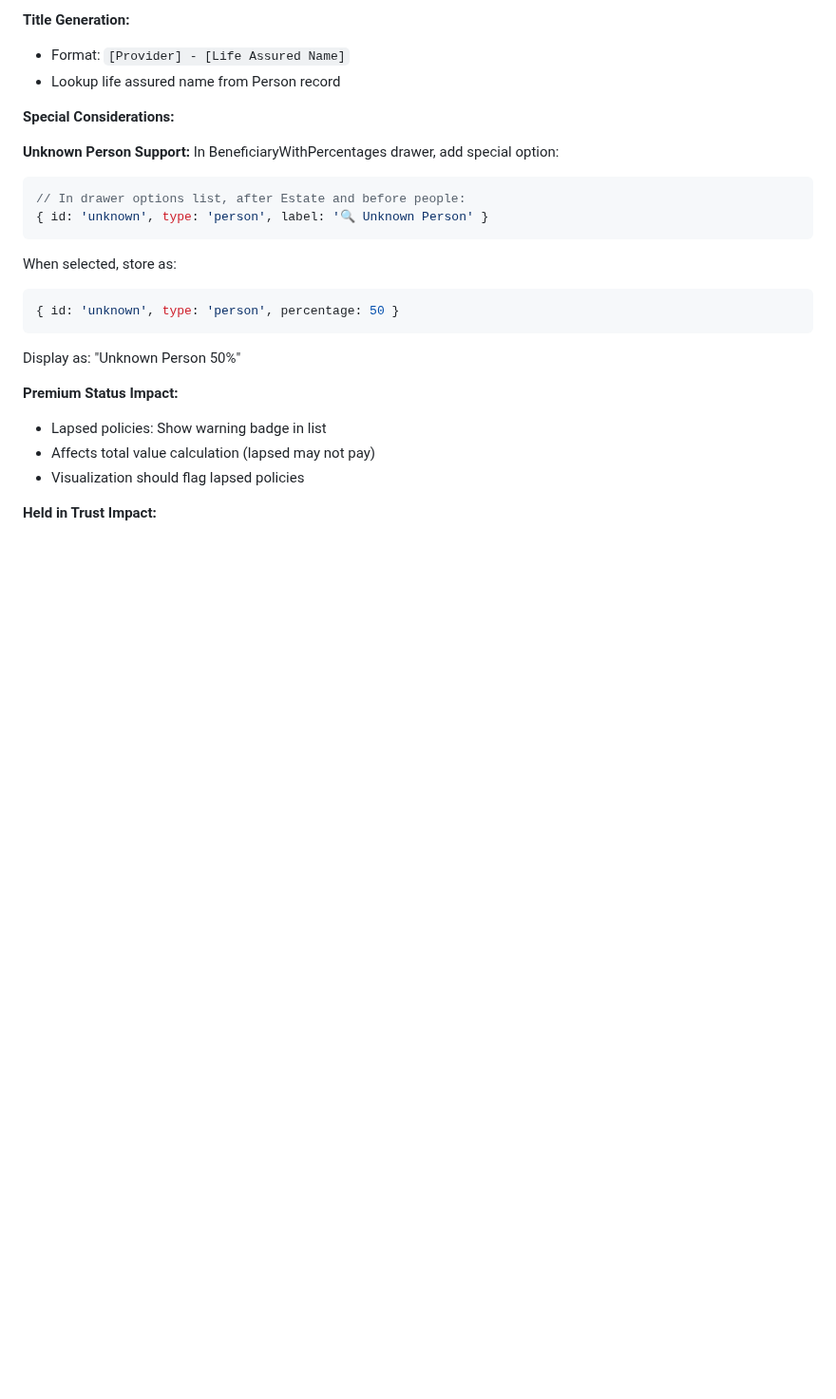
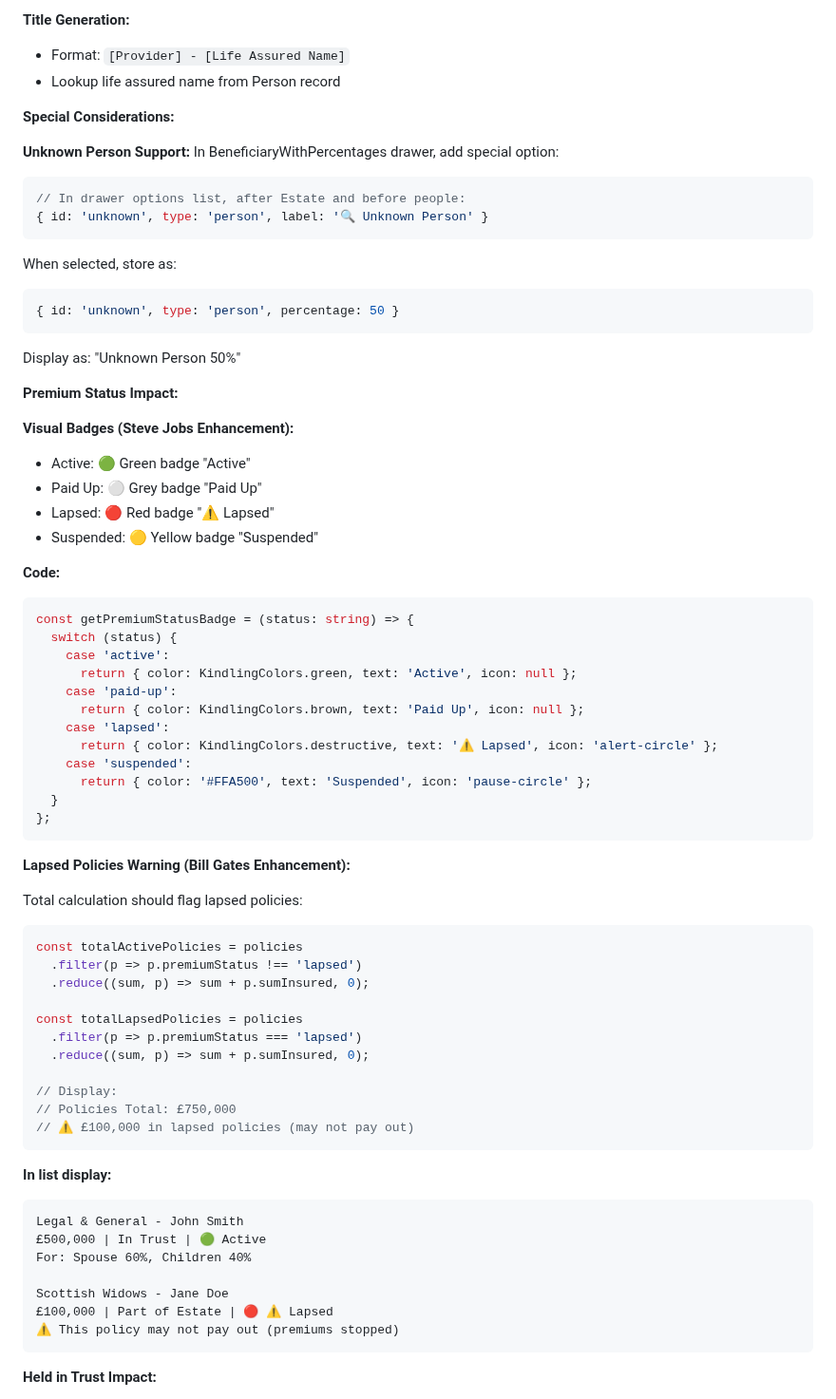
Before and after one commit to lukeaikman/kindling-mono, a Markdown page: rnative/planning/ASSET_MANAGEMENT_PLAN.md, the part around one of its changes. Shown at 95% size. Drawn GitHub-style; blank space fills up the shorter version.

````diff
--- a/rnative/planning/ASSET_MANAGEMENT_PLAN.md
+++ b/rnative/planning/ASSET_MANAGEMENT_PLAN.md
@@ -2644,8 +2644,55 @@ When selected, store as:
 Display as: "Unknown Person 50%"
 
 **Premium Status Impact:**
-- Lapsed policies: Show warning badge in list
-- Affects total value calculation (lapsed may not pay)
-- Visualization should flag lapsed policies
+
+**Visual Badges (Steve Jobs Enhancement):**
+- Active: 🟢 Green badge "Active"
+- Paid Up: ⚪ Grey badge "Paid Up"
+- Lapsed: 🔴 Red badge "⚠️ Lapsed"
+- Suspended: 🟡 Yellow badge "Suspended"
+
+**Code:**
+```typescript
+const getPremiumStatusBadge = (status: string) => {
+  switch (status) {
+    case 'active':
+      return { color: KindlingColors.green, text: 'Active', icon: null };
+    case 'paid-up':
+      return { color: KindlingColors.brown, text: 'Paid Up', icon: null };
+    case 'lapsed':
+      return { color: KindlingColors.destructive, text: '⚠️ Lapsed', icon: 'alert-circle' };
+    case 'suspended':
+      return { color: '#FFA500', text: 'Suspended', icon: 'pause-circle' };
+  }
+};
+```
+
+**Lapsed Policies Warning (Bill Gates Enhancement):**
+
+Total calculation should flag lapsed policies:
+```typescript
+const totalActivePolicies = policies
+  .filter(p => p.premiumStatus !== 'lapsed')
+  .reduce((sum, p) => sum + p.sumInsured, 0);
+
+const totalLapsedPolicies = policies
+  .filter(p => p.premiumStatus === 'lapsed')
+  .reduce((sum, p) => sum + p.sumInsured, 0);
+
+// Display:
+// Policies Total: £750,000
+// ⚠️ £100,000 in lapsed policies (may not pay out)
+```
+
+**In list display:**
+```
+Legal & General - John Smith
+£500,000 | In Trust | 🟢 Active
+For: Spouse 60%, Children 40%
+
+Scottish Widows - Jane Doe
+£100,000 | Part of Estate | 🔴 ⚠️ Lapsed
+⚠️ This policy may not pay out (premiums stopped)
+```
 
 **Held in Trust Impact:**
````
Also changed, not shown: other parts of rnative/planning/ASSET_MANAGEMENT_PLAN.md (+45 -4 lines).
